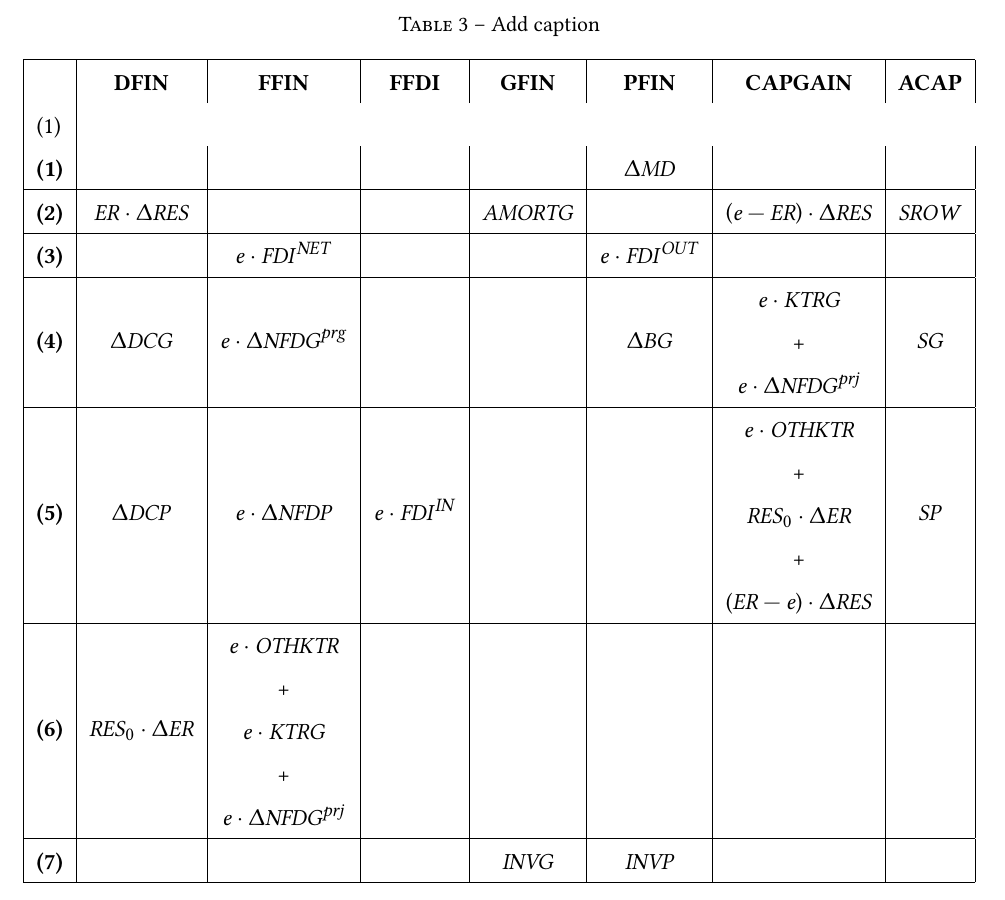
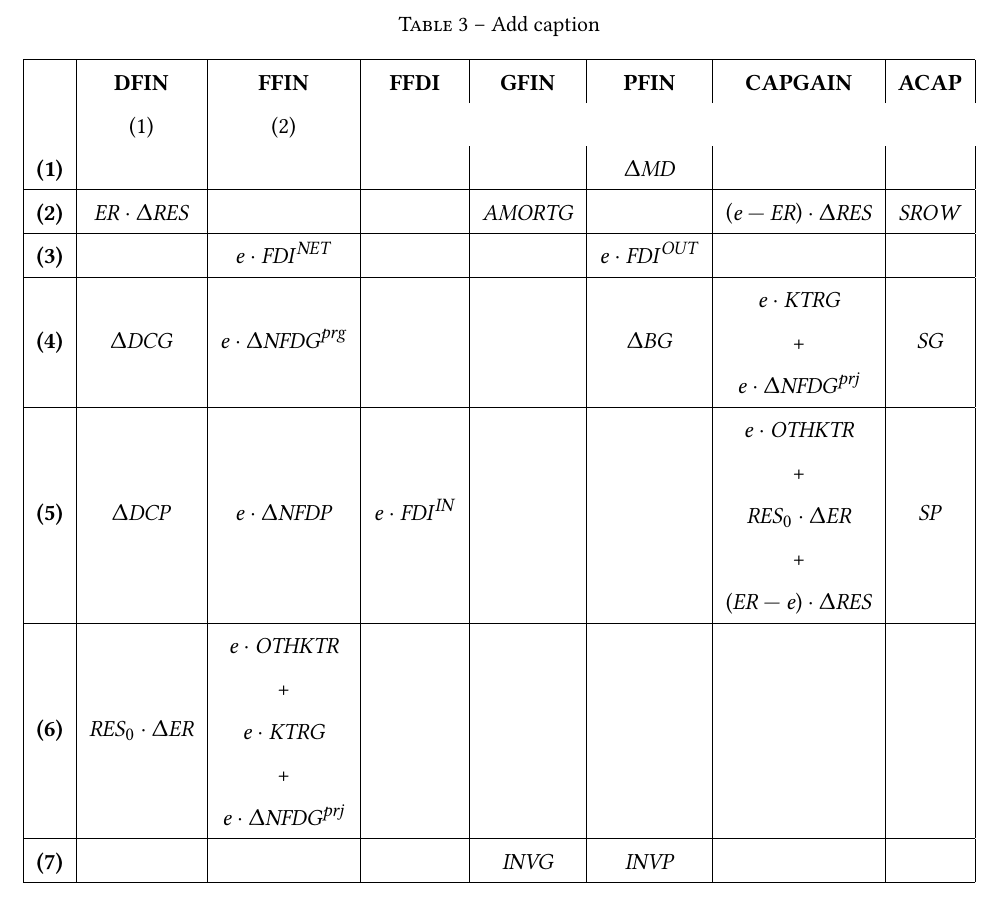
Before and after one commit to ramaharo/EXTER-MADA, a LaTeX paper (document/EXTER-MADA_Un_MEGC_pour_l_analyse_des_politiques_economiques_a_Madagascar.tex): part of page 13 of 33, cut so that both start at the same text. Compiled offline with pdfLaTeX.

Commit message:
txs auto checkin

```diff
--- a/document/EXTER-MADA_Un_MEGC_pour_l_analyse_des_politiques_economiques_a_Madagascar.tex
+++ b/document/EXTER-MADA_Un_MEGC_pour_l_analyse_des_politiques_economiques_a_Madagascar.tex
@@ -652,7 +652,7 @@
 			\begin{tabular}{|l|c|c|c|c|c|c|c|}
 			\hline
 			& \textbf{DFIN}  & \textbf{FFIN}  & \textbf{FFDI}  & \textbf{GFIN}  & \textbf{PFIN}  & \textbf{CAPGAIN} & \textbf{ACAP} \\
-			(1)\\
+			& (1) & (2)\\
 			\textbf{(1)}  &       &       &       &       & $\Delta\MD$ &       &       \\
 			\hline
 			\textbf{(2)}  & $\ER\cdot\Delta\RES$ &       &       & $\AMORTG$ &       & $\left(e - \ER\right)\cdot\Delta\RES$   & $\SROW$  \\
```
